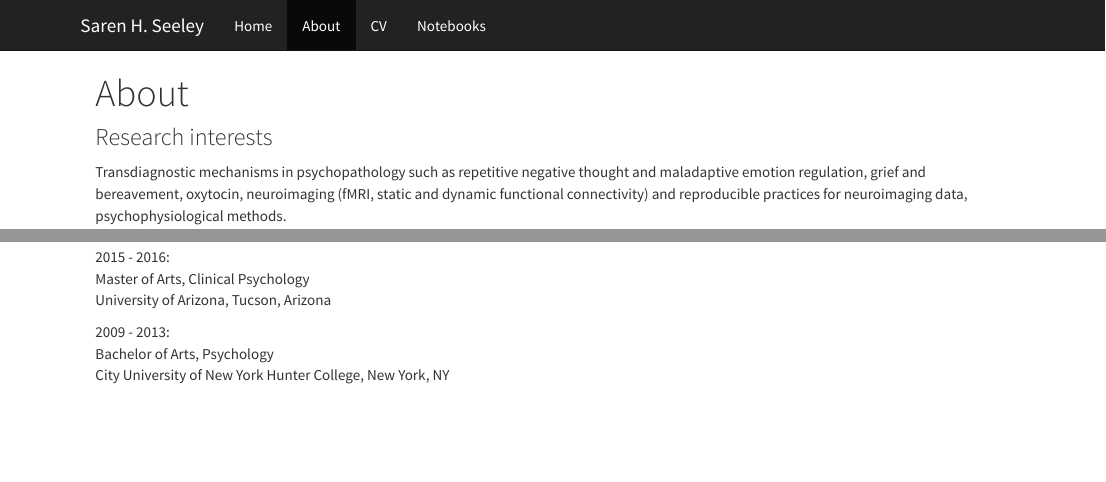
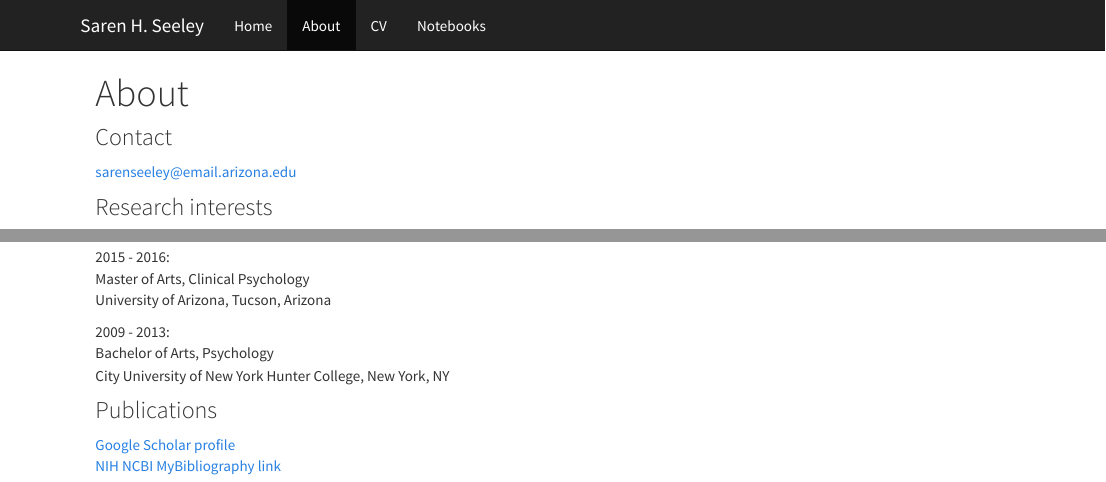
Before and after one commit to sarenseeley/sarenseeley.github.io, an R Markdown document (about.Rmd): the page in a window 1100 px wide, from its top, and a second part further down, joined at a grey line. The pictures show the output file about.html that the author committed with the source, opened offline; library style sheets and scripts come from the installed R packages.

Commit message:
Added email and publications

```diff
--- a/about.Rmd
+++ b/about.Rmd
@@ -1,12 +1,19 @@
 ---
 title: "About"
 ---
+
+### Contact
+sarenseeley@email.arizona.edu
+
+
 ### Research interests
 Transdiagnostic mechanisms in psychopathology such as repetitive negative thought and maladaptive emotion regulation, grief and bereavement, oxytocin, neuroimaging (fMRI, static and dynamic functional connectivity) and reproducible practices for neuroimaging data, psychophysiological methods.
 
 
+
 ### Dissertation
 _"Dynamic functional connectivity as a neurobiological mechanism of adaptation in widowed older adults"_
+
 
 
 ### Education
@@ -22,3 +29,9 @@ University of Arizona, Tucson, Arizona
 2009 - 2013: <br>
 Bachelor of Arts, Psychology<br>
 City University of New York Hunter College, New York, NY
+
+
+
+### Publications
+[Google Scholar profile](https://scholar.google.com/citations?user=sgm7c2UAAAAJ&hl=en)<br>
+[NIH NCBI MyBibliography link](https://www.ncbi.nlm.nih.gov/myncbi/saren.seeley.1/bibliography/public/)
```
Also changed, not shown: about.html.
